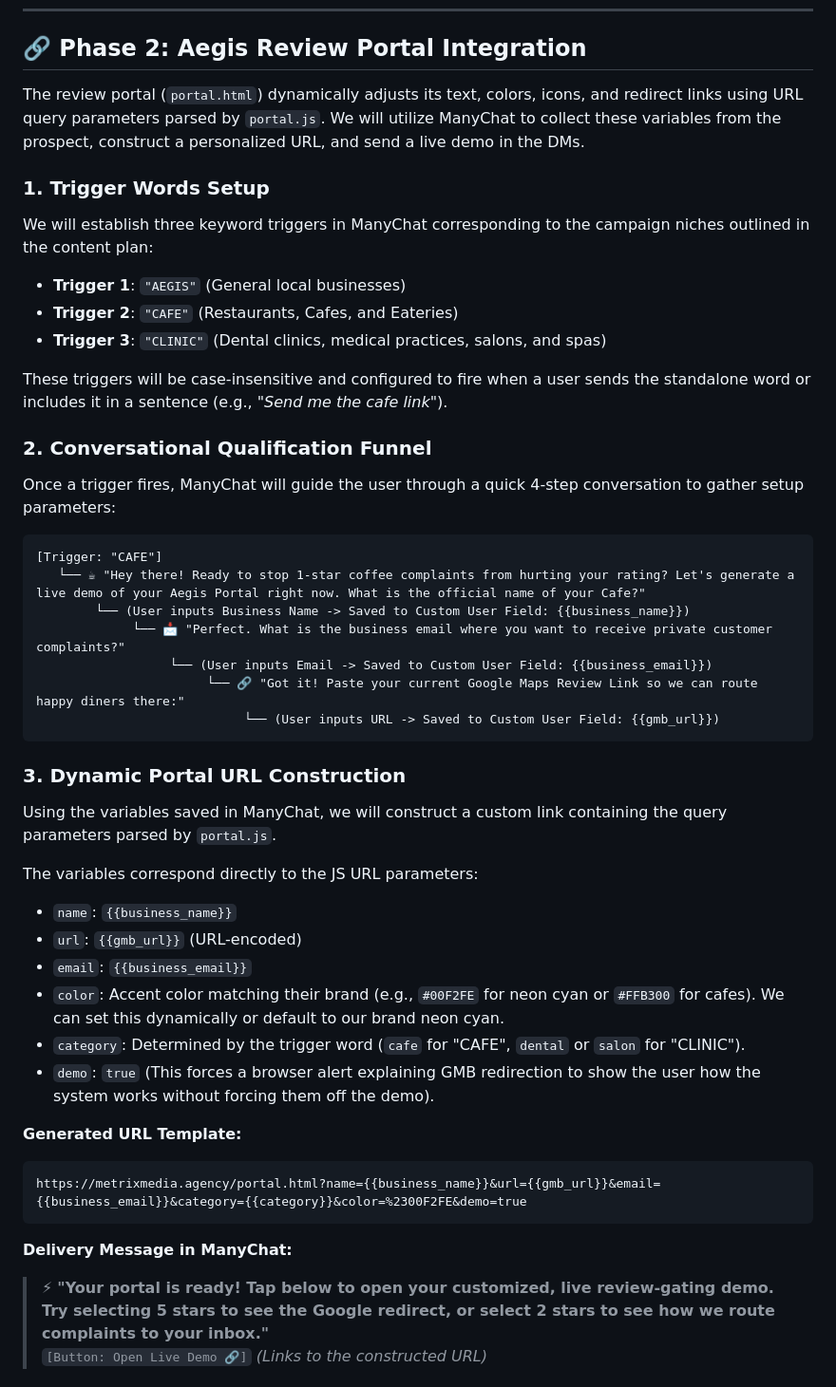
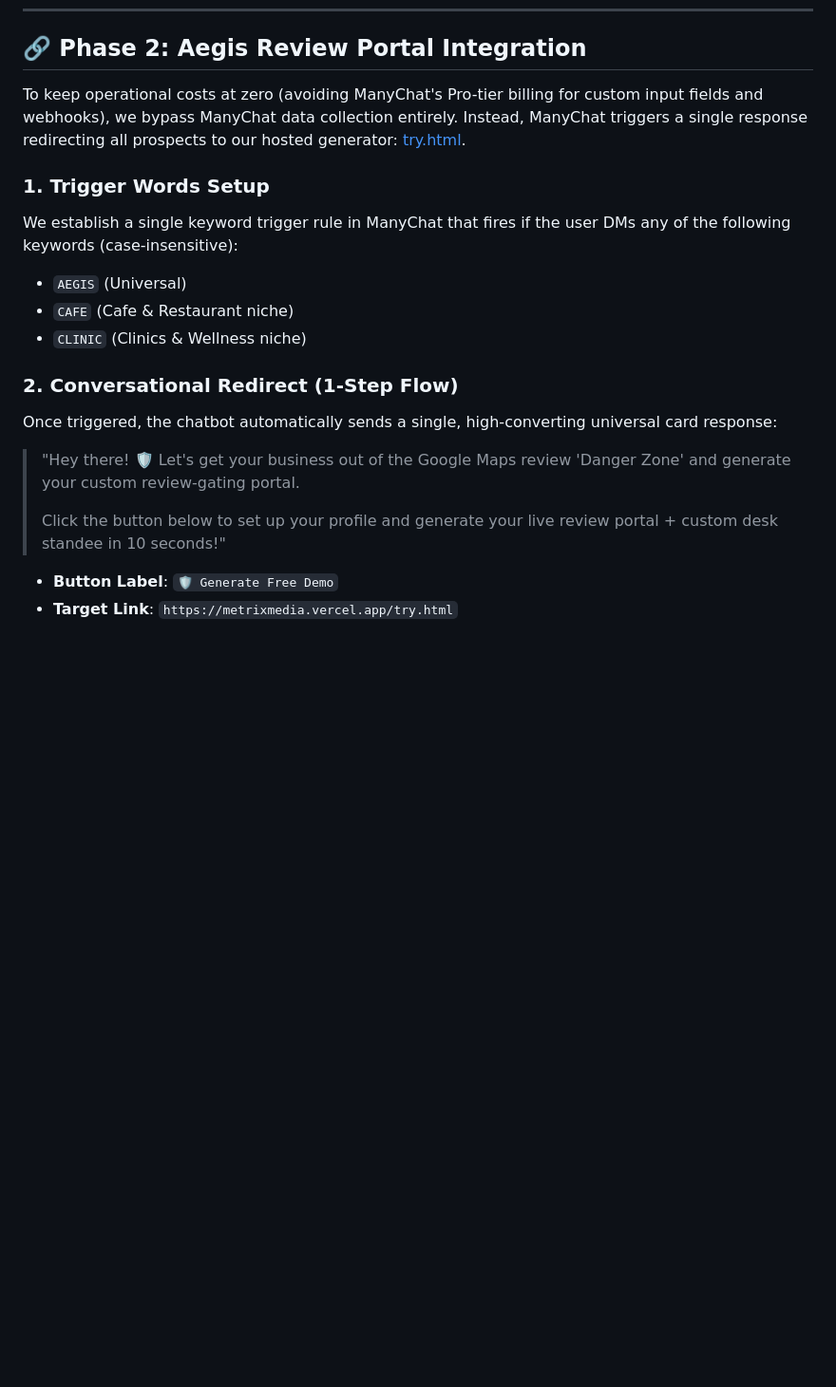
Before and after one commit to metrixmediagency/RepoShield, a Markdown page: social_media/instagram_automation_roadmap.md, the part around one of its changes. Shown at 95% size. GitHub-like rendering; blank space fills up the shorter version.

Commit message:
Update automation roadmap to align with the 1-Step Universal Trigger redirect to try.html

````diff
--- a/social_media/instagram_automation_roadmap.md
+++ b/social_media/instagram_automation_roadmap.md
@@ -52,46 +52,19 @@ graph TD
 ---
 
 ## 🔗 Phase 2: Aegis Review Portal Integration
-The review portal (`portal.html`) dynamically adjusts its text, colors, icons, and redirect links using URL query parameters parsed by `portal.js`. We will utilize ManyChat to collect these variables from the prospect, construct a personalized URL, and send a live demo in the DMs.
+To keep operational costs at zero (avoiding ManyChat's Pro-tier billing for custom input fields and webhooks), we bypass ManyChat data collection entirely. Instead, ManyChat triggers a single response redirecting all prospects to our hosted generator: [try.html](file:///c:/Users/sunny/.gemini/antigravity/scratch/MetrixMedia/try.html).
 
 ### 1. Trigger Words Setup
-We will establish three keyword triggers in ManyChat corresponding to the campaign niches outlined in the content plan:
-* **Trigger 1**: `"AEGIS"` (General local businesses)
-* **Trigger 2**: `"CAFE"` (Restaurants, Cafes, and Eateries)
-* **Trigger 3**: `"CLINIC"` (Dental clinics, medical practices, salons, and spas)
+We establish a single keyword trigger rule in ManyChat that fires if the user DMs any of the following keywords (case-insensitive):
+* `AEGIS` (Universal)
+* `CAFE` (Cafe & Restaurant niche)
+* `CLINIC` (Clinics & Wellness niche)
 
-These triggers will be case-insensitive and configured to fire when a user sends the standalone word or includes it in a sentence (e.g., *"Send me the cafe link"*).
+### 2. Conversational Redirect (1-Step Flow)
+Once triggered, the chatbot automatically sends a single, high-converting universal card response:
+> "Hey there! 🛡️ Let's get your business out of the Google Maps review 'Danger Zone' and generate your custom review-gating portal.
+>
+> Click the button below to set up your profile and generate your live review portal + custom desk standee in 10 seconds!"
+* **Button Label**: `🛡️ Generate Free Demo`
+* **Target Link**: `https://metrixmedia.vercel.app/try.html`
 
-### 2. Conversational Qualification Funnel
-Once a trigger fires, ManyChat will guide the user through a quick 4-step conversation to gather setup parameters:
-
-```text
-[Trigger: "CAFE"]
-   └── ☕ "Hey there! Ready to stop 1-star coffee complaints from hurting your rating? Let's generate a live demo of your Aegis Portal right now. What is the official name of your Cafe?"
-        └── (User inputs Business Name -> Saved to Custom User Field: {{business_name}})
-             └── 📩 "Perfect. What is the business email where you want to receive private customer complaints?"
-                  └── (User inputs Email -> Saved to Custom User Field: {{business_email}})
-                       └── 🔗 "Got it! Paste your current Google Maps Review Link so we can route happy diners there:"
-                            └── (User inputs URL -> Saved to Custom User Field: {{gmb_url}})
-```
-
-### 3. Dynamic Portal URL Construction
-Using the variables saved in ManyChat, we will construct a custom link containing the query parameters parsed by `portal.js`.
-
-The variables correspond directly to the JS URL parameters:
-* `name`: `{{business_name}}`
-* `url`: `{{gmb_url}}` (URL-encoded)
-* `email`: `{{business_email}}`
-* `color`: Accent color matching their brand (e.g., `#00F2FE` for neon cyan or `#FFB300` for cafes). We can set this dynamically or default to our brand neon cyan.
-* `category`: Determined by the trigger word (`cafe` for "CAFE", `dental` or `salon` for "CLINIC").
-* `demo`: `true` (This forces a browser alert explaining GMB redirection to show the user how the system works without forcing them off the demo).
-
-**Generated URL Template:**
-```text
-https://metrixmedia.agency/portal.html?name={{business_name}}&url={{gmb_url}}&email={{business_email}}&category={{category}}&color=%2300F2FE&demo=true
-```
-
-**Delivery Message in ManyChat:**
-> ⚡ **"Your portal is ready! Tap below to open your customized, live review-gating demo. Try selecting 5 stars to see the Google redirect, or select 2 stars to see how we route complaints to your inbox."**
-> `[Button: Open Live Demo 🔗]` *(Links to the constructed URL)*
-
````
Also changed, not shown: other parts of social_media/instagram_automation_roadmap.md (+5 -18 lines).
